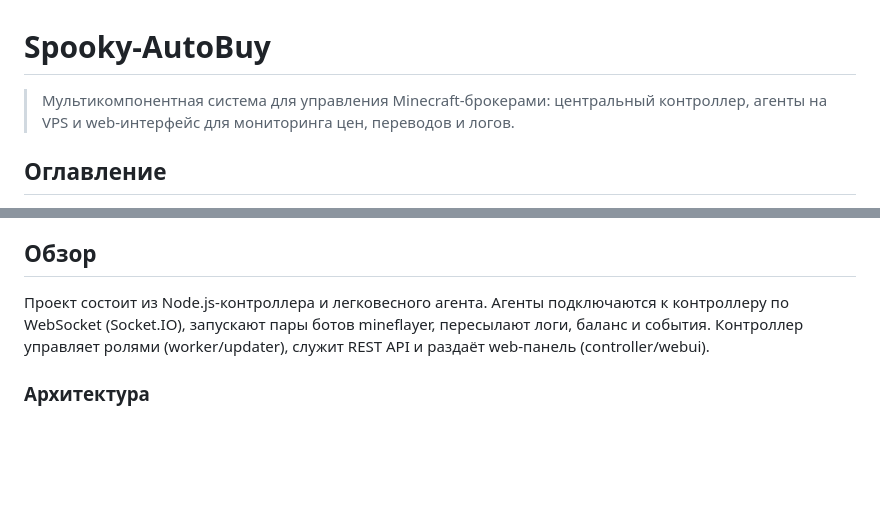
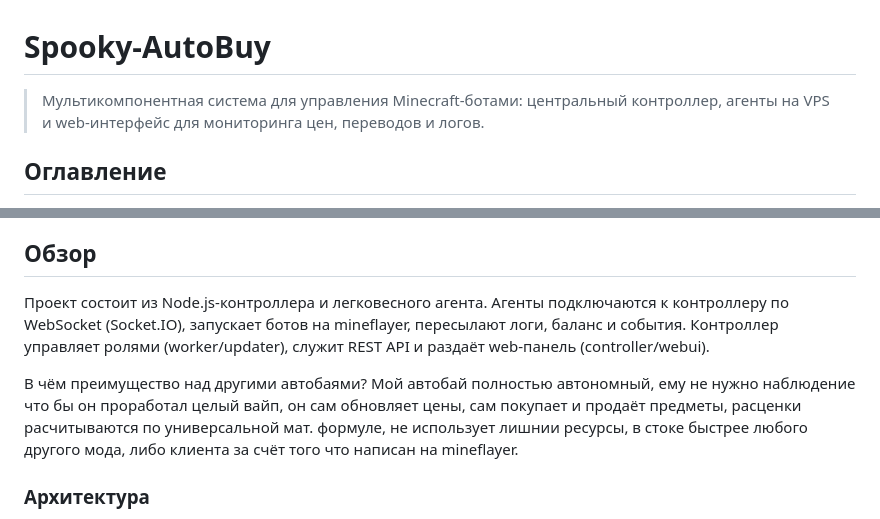
Before and after one commit to Cyclel1ves/Spooky-AutoBuy, a Markdown page: README.md, 2 parts joined by grey strips. Rendered like a GitHub page; blank space fills up the shorter version.

```diff
--- a/README.md
+++ b/README.md
@@ -1,6 +1,6 @@
 # Spooky-AutoBuy
 
-> Мультикомпонентная система для управления Minecraft-брокерами: центральный контроллер, агенты на VPS и web‑интерфейс для мониторинга цен, переводов и логов.
+> Мультикомпонентная система для управления Minecraft-ботами: центральный контроллер, агенты на VPS и web‑интерфейс для мониторинга цен, переводов и логов.
 
 ## Оглавление
 - [Обзор](#обзор)
@@ -17,7 +17,9 @@
 - [Troubleshooting](#troubleshooting)
 
 ## Обзор
-Проект состоит из Node.js‑контроллера и легковесного агента. Агенты подключаются к контроллеру по WebSocket (Socket.IO), запускают пары ботов mineflayer, пересылают логи, баланс и события. Контроллер управляет ролями (worker/updater), служит REST API и раздаёт web‑панель (controller/webui).
+Проект состоит из Node.js‑контроллера и легковесного агента. Агенты подключаются к контроллеру по WebSocket (Socket.IO), запускает ботов на mineflayer, пересылают логи, баланс и события. Контроллер управляет ролями (worker/updater), служит REST API и раздаёт web‑панель (controller/webui).
+
+В чём преимущество над другими автобаями? Мой автобай полностью автономный, ему не нужно наблюдение что бы он проработал целый вайп, он сам обновляет цены, сам покупает и продаёт предметы, расценки расчитываются по универсальной мат. формуле, не использует лишнии ресурсы, в стоке быстрее любого другого мода, либо клиента за счёт того что написан на mineflayer.
 
 ### Архитектура
 - **Controller** (`controller/`) — Express + Socket.IO сервер, API, статическая выдача панели, хранилище цен и очереди approvals.
```
